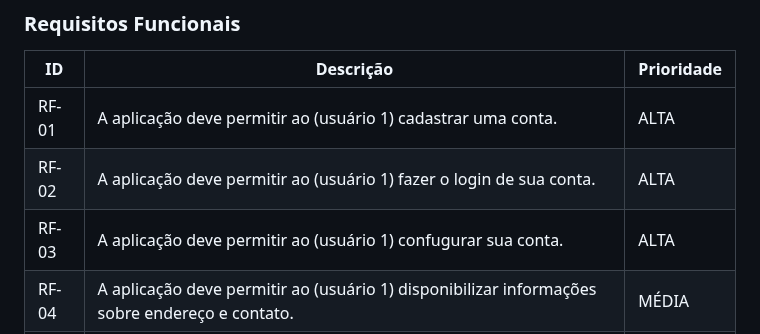
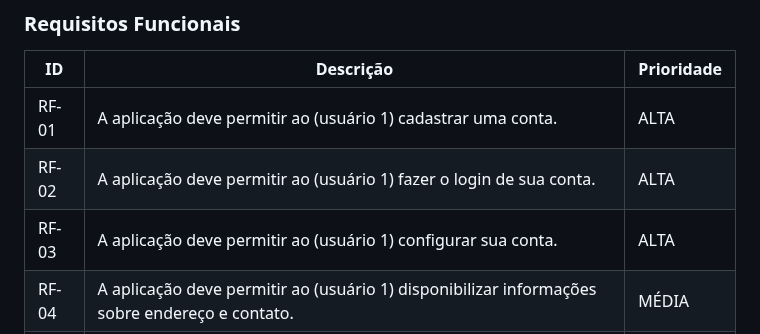
Before and after one commit to ICEI-PUC-Minas-PMV-ADS/pmv-ads-2023-2-e1-proj-web-t14-pmv-ads-2023-2-e1-ProjCatalogoMercado, a Markdown page: documentos/02-Especificação do Projeto.md, the part around the change. GitHub-like rendering.

```diff
--- a/documentos/02-Especificação do Projeto.md
+++ b/documentos/02-Especificação do Projeto.md
@@ -58,7 +58,7 @@
 |-------|---------------------------------|----|
 | RF-01 |  A aplicação deve permitir ao (usuário 1) cadastrar uma conta.                    | ALTA   |
 | RF-02 |  A aplicação deve permitir ao (usuário 1) fazer o login de sua conta.                    | ALTA   |
-| RF-03 |  A aplicação deve permitir ao (usuário 1) confugurar sua conta.                    | ALTA   |
+| RF-03 |  A aplicação deve permitir ao (usuário 1) configurar sua conta.                    | ALTA   |
 | RF-04 |  A aplicação deve permitir ao (usuário 1) disponibilizar informações sobre endereço e contato.                    | MÉDIA   |
 | RF-05 |  A aplicação deve permitir ao (usuário 2) ter acesso as informações do (usuário 1).                    | MÉDIA   |
 | RF-06 |  A aplicação deve permitir ao (usuário 1) cadastrar produtos.                    | ALTA   |
```
